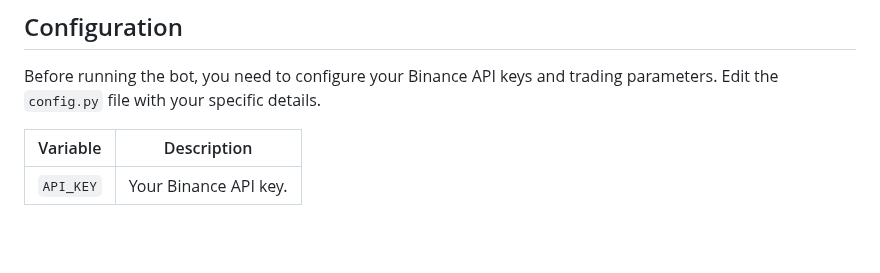
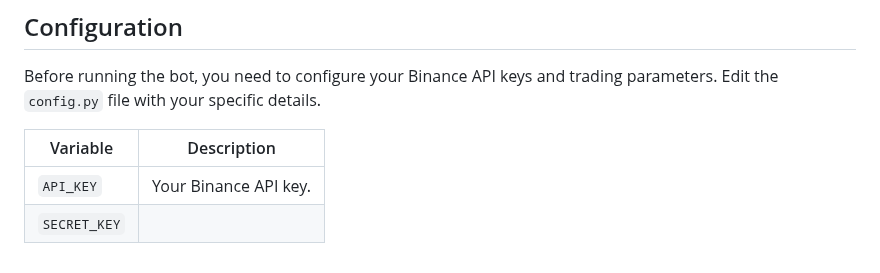
Before and after one commit to medhinibr/Binance-Trade-Bot, a Markdown page: Readme.md, the part around the change. GitHub-like rendering; blank space fills up the shorter version.

```diff
--- a/Readme.md
+++ b/Readme.md
@@ -91,3 +91,4 @@ Before running the bot, you need to configure your Binance API keys and trading
 | Variable       | Description                                                 |
 | -------------- | ----------------------------------------------------------- |
 | `API_KEY`      |  Your Binance API key.                                      |
+| `SECRET_KEY`   |
```
